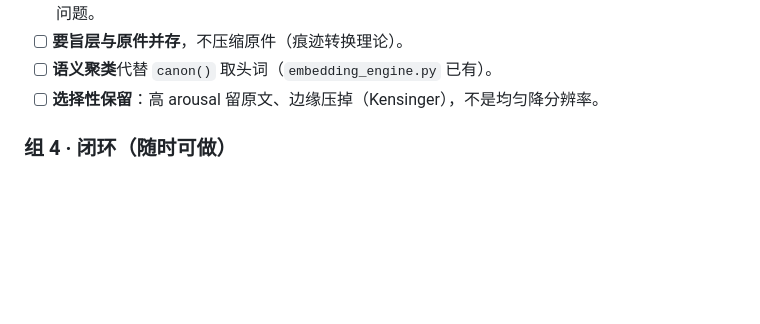
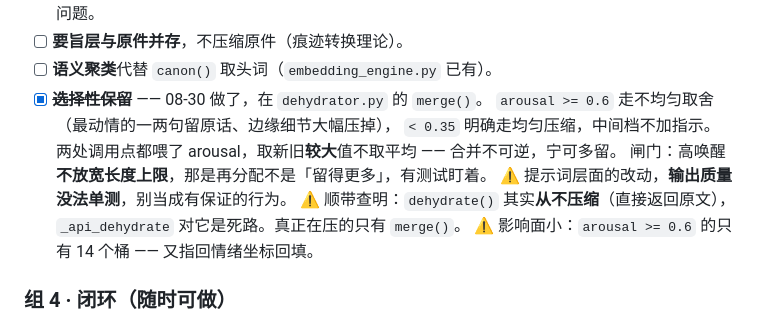
Before and after one commit to linmeng862-byte/ccwithme, a Markdown page: docs/MEMORY-ROADMAP.md, the part around the change. GitHub-like rendering; blank space fills up the shorter version.

Commit message:
docs(roadmap): 选择性保留做完；记下 dehydrate() 其实从不压缩这件事

```diff
--- a/docs/MEMORY-ROADMAP.md
+++ b/docs/MEMORY-ROADMAP.md
@@ -143,7 +143,15 @@
       跟下面「要旨层与原件并存」是同一个问题。
 - [ ] **要旨层与原件并存**，不压缩原件（痕迹转换理论）。
 - [ ] **语义聚类**代替 `canon()` 取头词（`embedding_engine.py` 已有）。
-- [ ] **选择性保留**：高 arousal 留原文、边缘压掉（Kensinger），不是均匀降分辨率。
+- [x] ~~**选择性保留**~~ —— 08-30 做了，在 `dehydrator.py` 的 `merge()`。
+      `arousal >= 0.6` 走不均匀取舍（最动情的一两句留原话、边缘细节大幅压掉），
+      `< 0.35` 明确走均匀压缩，中间档不加指示。
+      两处调用点都喂了 arousal，取新旧**较大**值不取平均 —— 合并不可逆，宁可多留。
+      闸门：高唤醒**不放宽长度上限**，那是再分配不是「留得更多」，有测试盯着。
+      ⚠️ 提示词层面的改动，**输出质量没法单测**，别当成有保证的行为。
+      ⚠️ 顺带查明：`dehydrate()` 其实**从不压缩**（直接返回原文），
+      `_api_dehydrate` 对它是死路。真正在压的只有 `merge()`。
+      ⚠️ 影响面小：`arousal >= 0.6` 的只有 14 个桶 —— 又指回情绪坐标回填。
 
 ### 组 4 · 闭环（随时可做）
 
```
